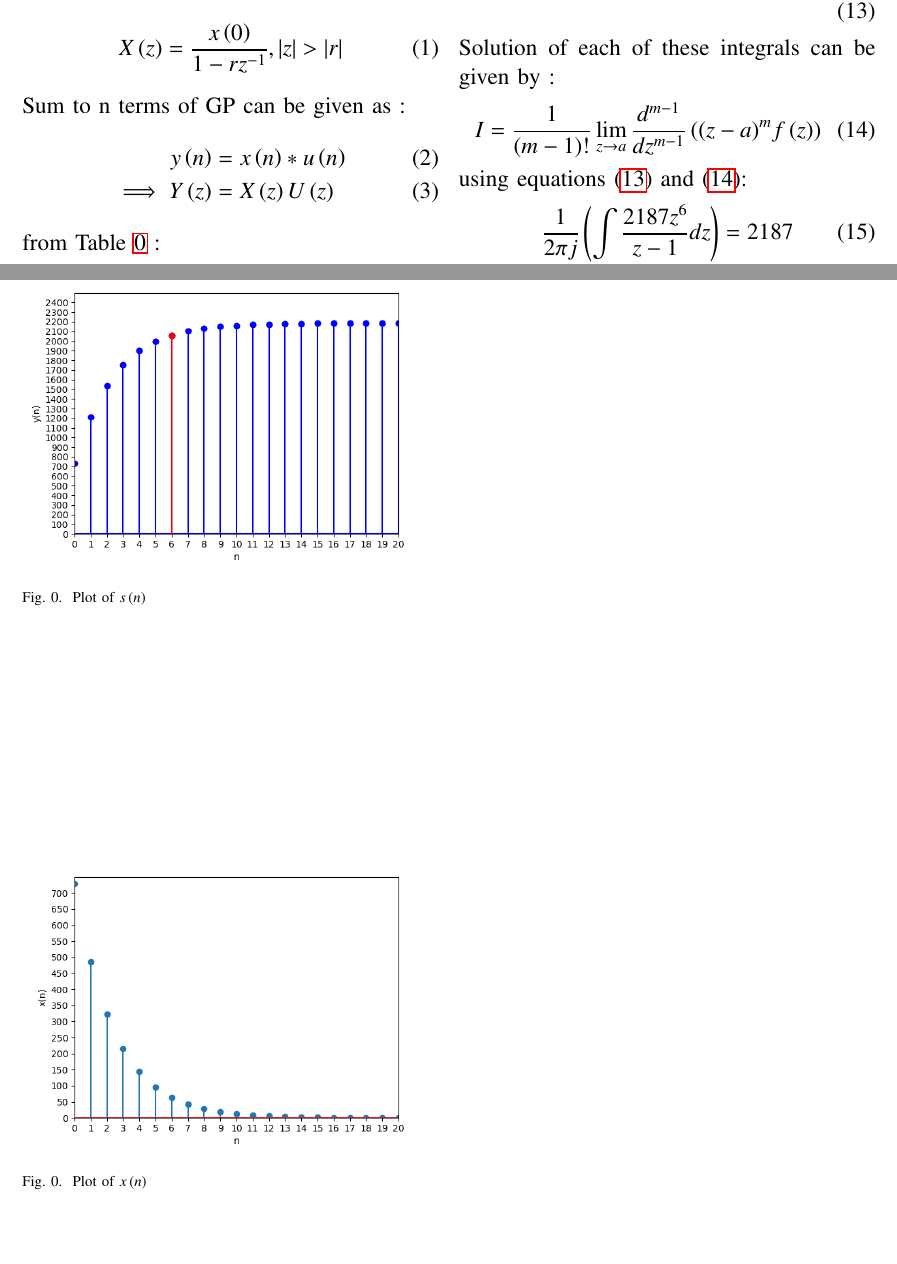
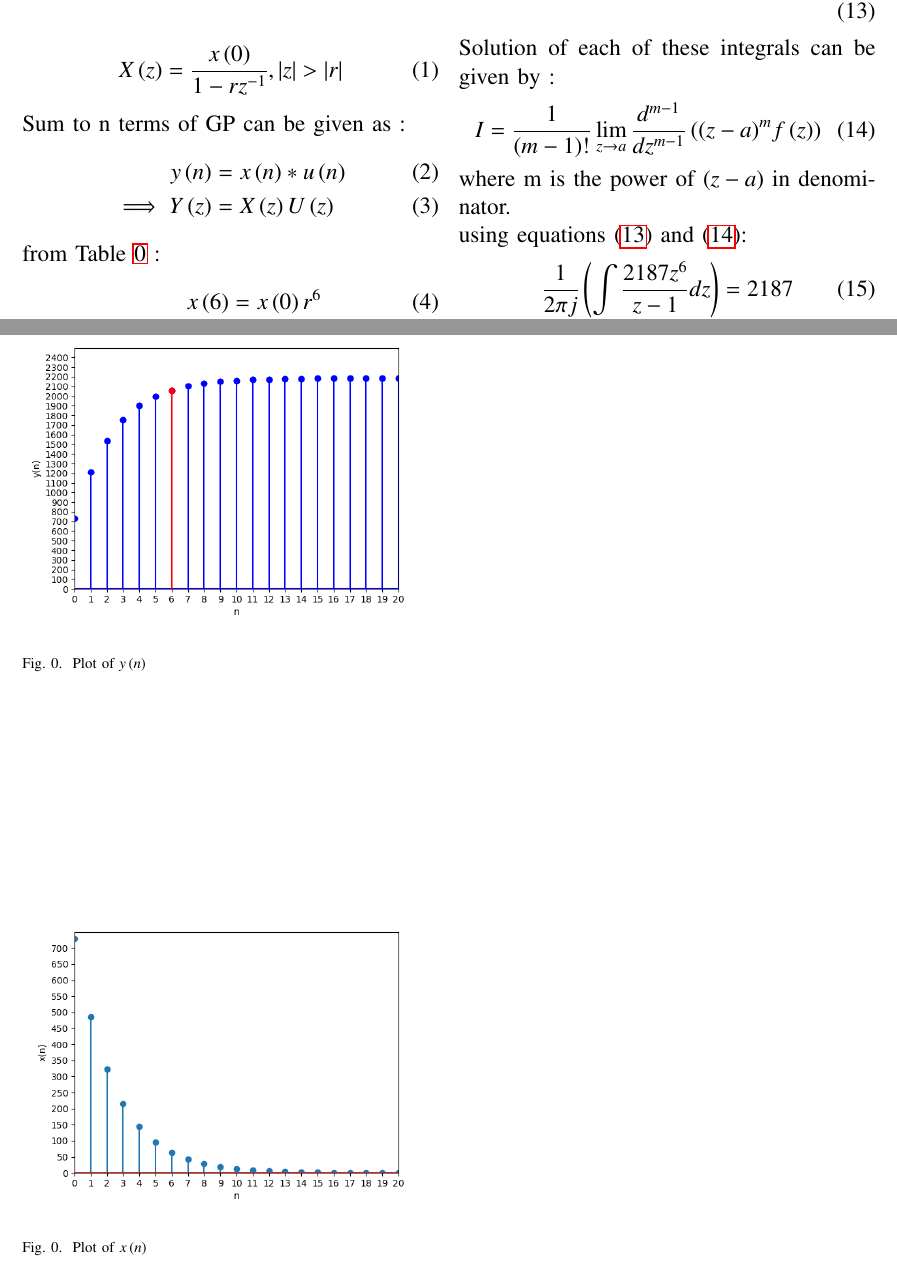
Before and after one commit to Kaustubh-32/EE1205-Assignments, a LaTeX problem sheet (Assignment2/ncert_11_9_3_15.tex): two parts of pages 1 and 2 of 2, joined at a grey line, cut so that both start at the same text, the shorter picture padded with empty space. Compiled offline with pdfLaTeX.

Commit message:
first commit

```diff
--- a/Assignment2/ncert_11_9_3_15.tex
+++ b/Assignment2/ncert_11_9_3_15.tex
@@ -103,6 +105,7 @@ Solution of each of these integrals can be given by :
 \begin{align}
     I =\frac{1}{\brak {m-1}!}\lim\limits_{z\to a}\frac{d^{m-1}}{dz^{m-1}}\brak {{(z-a)}^{m}f\brak z} \label{eq:eq7}
 \end{align}
+where m is the power of  \brak{z-a} in denominator.\\
 using equations \eqref{eq:eq8} and \eqref{eq:eq7}:
 \begin{align}
     \frac{1}{2\pi j}\brak{\int\frac{2187z^{6}}{z - 1}dz} &= 2187\label{eq:eq9}\\
@@ -113,19 +116,19 @@ using equations \eqref{eq:eq8}, \eqref{eq:eq9}, \eqref{eq:eq10}:
 y\brak{6} &= 2187 - 128\\
 &= 2059
 \end{align}
-\begin{figure}[!ht]
+
+\begin{figure}\label{fig:fig1}
 \centering
 \begin{center}
 \includegraphics[width=\columnwidth]{Figure_1}
-\caption{Plot of $s\brak{n}$}
 \end{center}
+\caption{Plot of $y\brak{n}$}
 \end{figure}
-
-\begin{figure}[!ht]
+\begin{figure}\label{fig:fig2}
 \centering
 \begin{center}
 \includegraphics[width=\columnwidth]{Figure_2}
+\end{center}
 \caption{Plot of $x\brak{n}$}
-\end{center}
 \end{figure}
 \end{document}
```
Also changed, not shown: Assignment2/ncert_11_9_3_15.pdf, Assignment2/ncert_11_9_3_15.tex (4 more changed lines), 2 other files.
